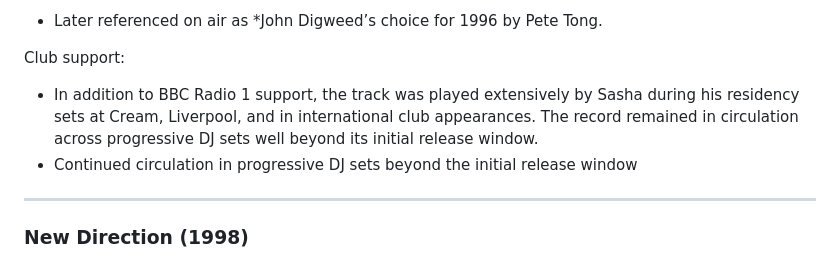
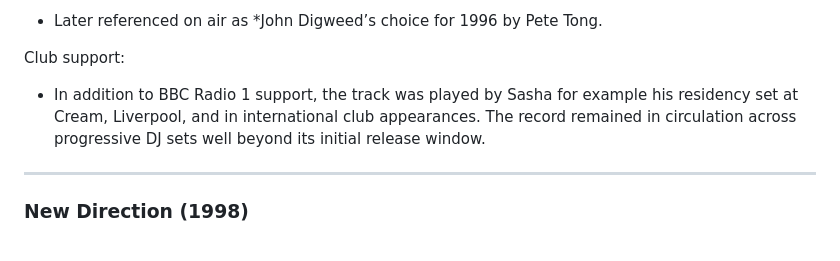
Before and after one commit to simonlatham155-tech/soundsation-archive, a Markdown page: README.md, the part around the change. GitHub-like rendering.

```diff
--- a/README.md
+++ b/README.md
@@ -68,8 +68,7 @@ BBC Radio 1:
 - Later referenced on air as *John Digweed’s choice for 1996 by Pete Tong.
 
 Club support:
-- In addition to BBC Radio 1 support, the track was played extensively by Sasha during his residency sets at Cream, Liverpool, and in international club appearances. The record remained in circulation across progressive DJ sets well beyond its initial release window.
-- Continued circulation in progressive DJ sets beyond the initial release window
+- In addition to BBC Radio 1 support, the track was played by Sasha for example his residency set at Cream, Liverpool, and in international club appearances. The record remained in circulation across progressive DJ sets well beyond its initial release window.
 
 ---
 
```
